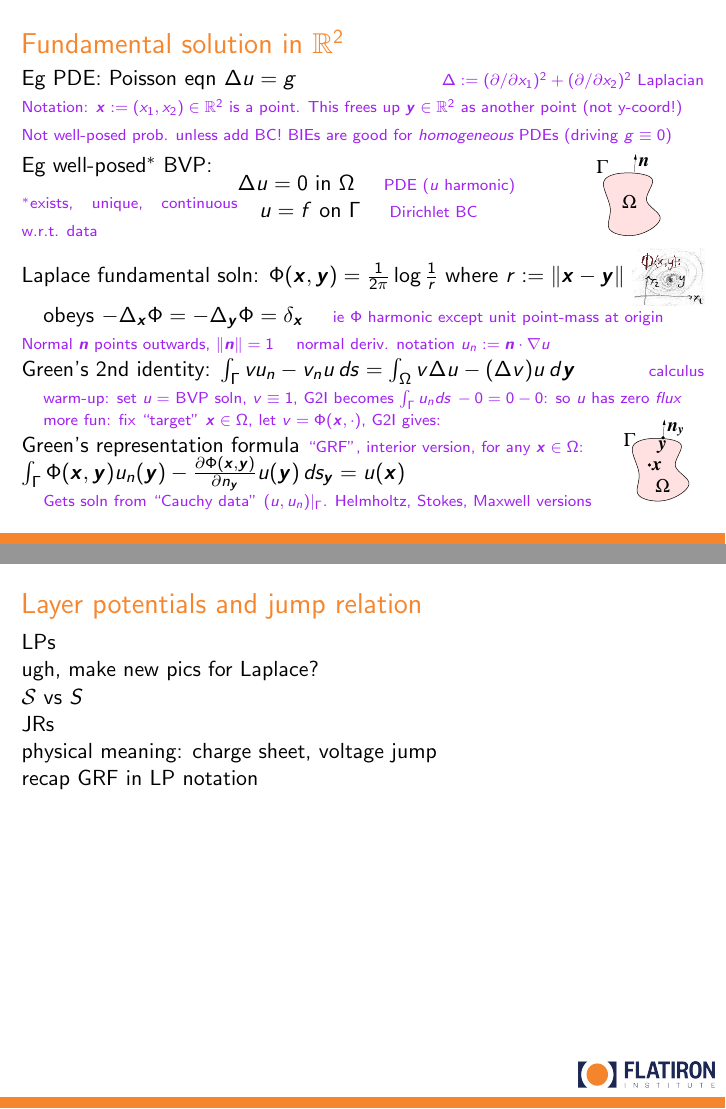
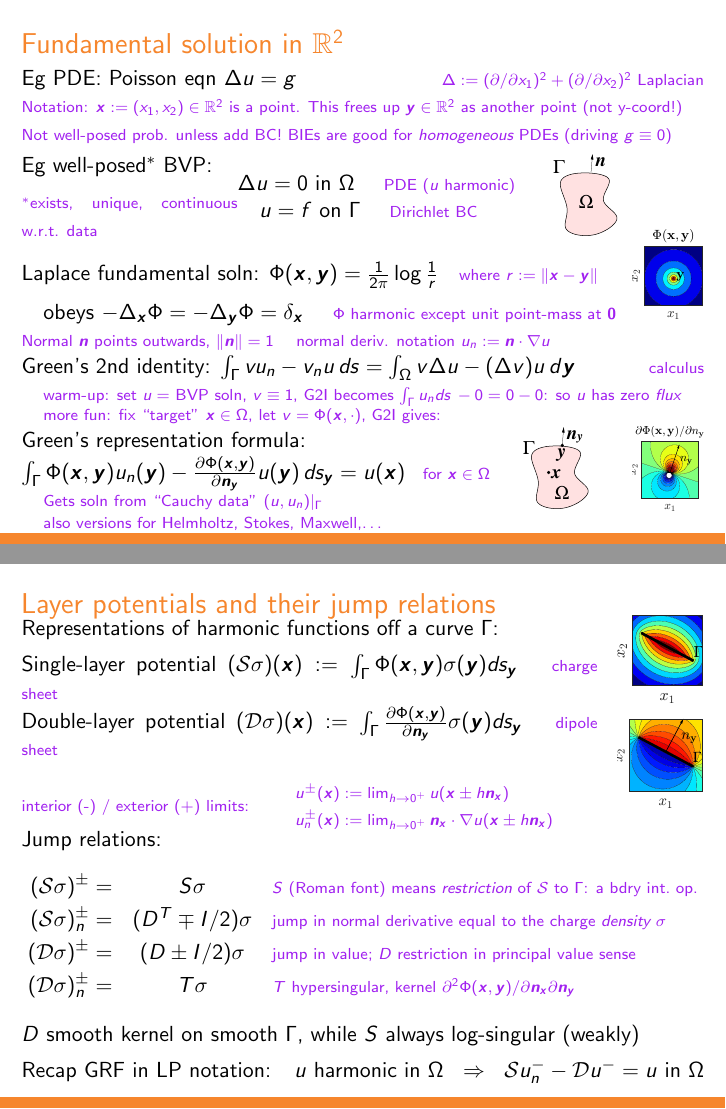
Before and after one commit to flatironinstitute/comptools24, LaTeX slides (day1/nyst2d.tex): pages 6 and 7 of 14, joined at a grey line. Compiled offline with pdfLaTeX.

Commit message:
LP + JR done, nice new kernel and LP figs

```diff
--- a/day1/nyst2d.tex
+++ b/day1/nyst2d.tex
@@ -27,8 +27,10 @@
 \newcommand{\een}{\end{enumerate}}
 \newcommand{\be}{\begin{equation}}
 \newcommand{\ee}{\end{equation}}
-\newcommand{\ba}{\begin{align}}
+\newcommand{\ba}{\begin{align}}    % seems to fail in beamer
 \newcommand{\ea}{\end{align}}
+\newcommand{\bea}{\begin{eqnarray}}
+\newcommand{\eea}{\end{eqnarray}}
 \newcommand{\bc}{\begin{center}}
 \newcommand{\ec}{\end{center}}
 \newcommand{\mbf}[1]{{\bm #1}}           % requires bm package
@@ -41,6 +43,7 @@
 \newcommand{\vg}{\vspace{2ex}}
 \newcommand{\sg}{\vspace{1ex}}
 \newcommand{\hg}{\vspace{0.5ex}}
+\newcommand{\hng}{\vspace{-0.5ex}}
 \newcommand{\dr}[1]{{\color{darkred}#1}}    % for bullets
 \newcommand{\rb}{\ensuremath{\textcolor{darkred}{\bullet\;}}\ }
 \newcommand{\bmp}[1]{\begin{minipage}{#1}}
@@ -346,19 +349,25 @@ Eg well-posed$^*$ BVP:
 \com{$^*$exists, unique,
   continuous w.r.t. data}
 \emp
-\bmp{2.3in}
+\bmp{2in}
 $\Delta u = 0 \mbox{ in } \Omega$ \quad \com{PDE ($u$ harmonic)}
 
 \quad $u = f \mbox{ on } \Gamma$ \quad \com{Dirichlet BC}
 \emp
 \pig{.7in}{domain}
 
-Laplace fundamental soln: $\Phi(\xx,\yy) = \frac{1}{2\pi}\log \frac{1}{r}$
-where $r := \|\xx-\yy\|$
-\pig{.5in}{fundsol}
+\vspace{-2ex}
+
+Laplace fundamental soln: $\Phi(\xx,\yy) = \frac{1}{2\pi}\log \frac{1}{r}$ \;
+\com{where $r := \|\xx-\yy\|$}
+%\pig{.5in}{fundsol}
+\hfill
+\pig{.5in}{fs_lap}
+
+\vspace{-2ex}
 
 \quad obeys $-\Delta_\xx \Phi = -\Delta_\yy \Phi = \delta_\xx$
-\quad \com{ie $\Phi$ harmonic except unit point-mass at origin}
+\quad \com{$\Phi$ harmonic except unit point-mass at $\mbf{0}$}
 
 \com{Normal $\nn$ points outwards, $\|\nn\|=1$ \quad normal deriv. notation $u_n := \nn\cdot\nabla u$}
 
@@ -366,46 +375,117 @@ Green's 2nd identity: $\int_\Gamma vu_n - v_n u \, ds = \int_\Omega v\Delta u -
 
 \quad\com{warm-up: set $u = $ BVP soln, $v\equiv 1$, G2I becomes $\int_\Gamma u_n ds \, - 0 = 0 - 0$: so $u$ has zero {\em flux}}
 
-\bmp{4in}
+\bmp{3.3in}
 \quad\com{more fun: fix ``target'' $\xx\in\Omega$, let $v=\Phi(\xx,\cdot)$, G2I gives:}
 
-Green's representation formula \com{``GRF'', interior version, for any $\xx\in\Omega$:}
+Green's representation formula:
+%\com{``GRF'', interior version, for any $\xx\in\Omega$:}
 
-$ \int_\Gamma \Phi(\xx,\yy) u_n(\yy) - \frac{\partial \Phi(\xx,\yy)}{\partial n_\yy} u(\yy) \, ds_\yy =
-u(\xx)$
+\hg
 
-\quad \com{Gets soln from ``Cauchy data'' $(u,u_n)|_\Gamma$.
+$ \int_\Gamma \Phi(\xx,\yy) u_n(\yy) - \frac{\partial \Phi(\xx,\yy)}{\partial \nn_\yy} u(\yy) \, ds_\yy =
+u(\xx)$ \com{ \; for $\xx\in\Omega$}
+
+\quad \com{Gets soln from ``Cauchy data'' $(u,u_n)|_\Gamma$}
   %  Works for all PDEs this week}
-  Helmholtz, Stokes, Maxwell versions}
-% *** edit
 
+\hng
+
+\quad\com{also versions for Helmholtz, Stokes, Maxwell,\dots}
 % our first layer pots
 
 % HW: show GRF for Helmholtz, assuming Phi is FS  (k^2 terms cancel)
 
 \emp
 \pig{.7in}{domainGRF}
+\hfill
+\pig{.5in}{dipole_lap}
 
 %\com{reconstruct harmonic func from bdry data %$u_\Gamma$, $u_n|_\Gamma$ alone}
 
 \end{noframe}
 
 
-\begin{frame}\ft{Layer potentials and jump relation}
+% LLLLLLLLLLLLLLLLLLLLLLLLLLLLLLLLLLLLLLLLLLLLLLLLLLLLLLLLLLLLLLLLLLLLLLLLLLLLLLLLLLLL
+\begin{noframe}\ft{Layer potentials and their jump relations}
 
-  LPs
+\vspace{-1ex}
 
-  ugh, make new pics for Laplace?
+  \bmp{4in}
+  Representations of harmonic functions off a curve $\Gamma$:
 
-  ${\cal S}$ vs $S$
+  \sg
 
-  JRs
+  Single-layer potential
+  $(\Srep\sigma)(\xx) := \int_\Gamma \Phi(\xx,\yy) \sigma(\yy) ds_\yy$
+  \;\;
+    \com{charge sheet}
+  \emp
+\hfill \pig{.6in}{slp_lap}
 
-  physical meaning: charge sheet, voltage jump
+  \bmp{4in}
+  Double-layer potential
+$(\Drep\sigma)(\xx) := \int_\Gamma \frac{\partial \Phi(\xx,\yy)}{\partial \nn_\yy}
+  \sigma(\yy) ds_\yy$
+  \;\;
+  \com{dipole sheet}
 
-  recap GRF in LP notation
+  \vspace{4ex}
 
-\end{frame}
+  \mbox{}
+  \emp
+\hfill \pig{.6in}{dlp_lap}
+
+\vspace{-4ex}
+
+\bmp{1.9in}
+\com{interior (-) / exterior (+) limits:}
+\emp
+\bmp{2.5in}
+\com{
+  $u^{\pm}(\xx) := \lim_{h\to 0^+} u(\xx \pm h\nn_\xx)$    \quad
+}
+
+\com{
+  $u_n^{\pm}(\xx) := \lim_{h\to 0^+} \nn_\xx \cdot \nabla u(\xx \pm h\nn_\xx)$
+ }
+\emp
+
+Jump relations:
+
+\vspace{-3ex}
+
+\bea
+(\Srep\sigma)^\pm =&  S\sigma
+ & \mbox{\com{$S$ (Roman font) means {\em restriction} of $\Srep$ to $\Gamma$: a bdry int.\ op.}}
+\nonumber\\
+(\Srep\sigma)_n^\pm =&  (D^T \mp I/2) \sigma
+& \mbox{\com{jump in normal derivative equal to the charge {\em density} $\sigma$}}
+\nonumber \\
+(\Drep\sigma)^\pm =&  (D \pm I/2)\sigma
+& \mbox{\com{jump in value; $D$ restriction in principal value sense}}
+\nonumber \\
+(\Drep\sigma)_n^\pm =&  T \sigma
+& \mbox{\com{$T$ hypersingular, kernel $\partial^2 \Phi(\xx,\yy) / \partial \nn_\xx \partial \nn_\yy$}}
+\nonumber
+\eea
+
+$D$ smooth kernel on smooth $\Gamma$, while $S$ always log-singular (weakly)
+
+\sg
+
+Recap GRF in LP notation:
+\hfill $u$ harmonic in $\Omega$
+$\;\;\Rightarrow\;\;$
+$\Srep u_n^- - \Drep u^- = u$ in $\Omega$
+%happens to be zero outside
+
+
+
+\end{noframe}
+
+
+
 
 \begin{frame}\ft{BIEs}
 
```
Also changed, not shown: day1/code/show_lps.m (added, +65 -0 lines), day1/dipole_lap.pdf (added), day1/dlp_lap.pdf (added), day1/fs_lap.pdf (added), day1/nyst2d.pdf, day1/slp_lap.pdf (added), day1/nyst2d.tex (9 more changed lines).
